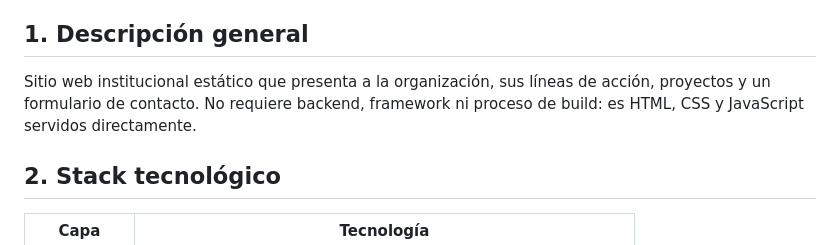
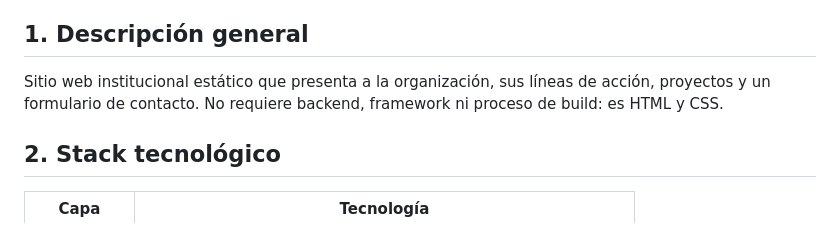
Before and after one commit to KeyMedDev/vp-redesign-project, a Markdown page: README.md, the part around the change. Drawn GitHub-style.

```diff
--- a/README.md
+++ b/README.md
@@ -4,7 +4,7 @@ Manual técnico del proyecto de rediseño del sitio web de **Vecinos Perú**, as
 
 ## 1. Descripción general
 
-Sitio web institucional estático que presenta a la organización, sus líneas de acción, proyectos y un formulario de contacto. No requiere backend, framework ni proceso de build: es HTML, CSS y JavaScript servidos directamente.
+Sitio web institucional estático que presenta a la organización, sus líneas de acción, proyectos y un formulario de contacto. No requiere backend, framework ni proceso de build: es HTML y CSS.
 
 ## 2. Stack tecnológico
 
```
